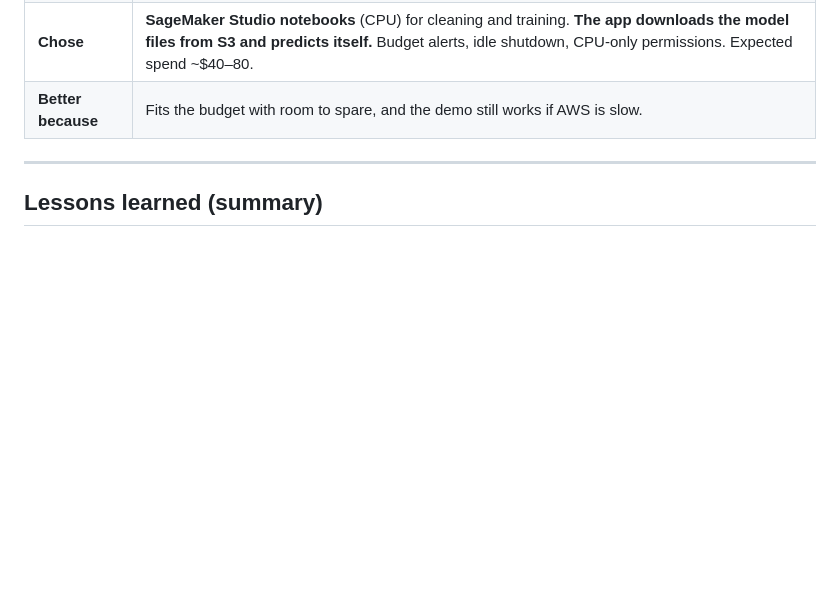
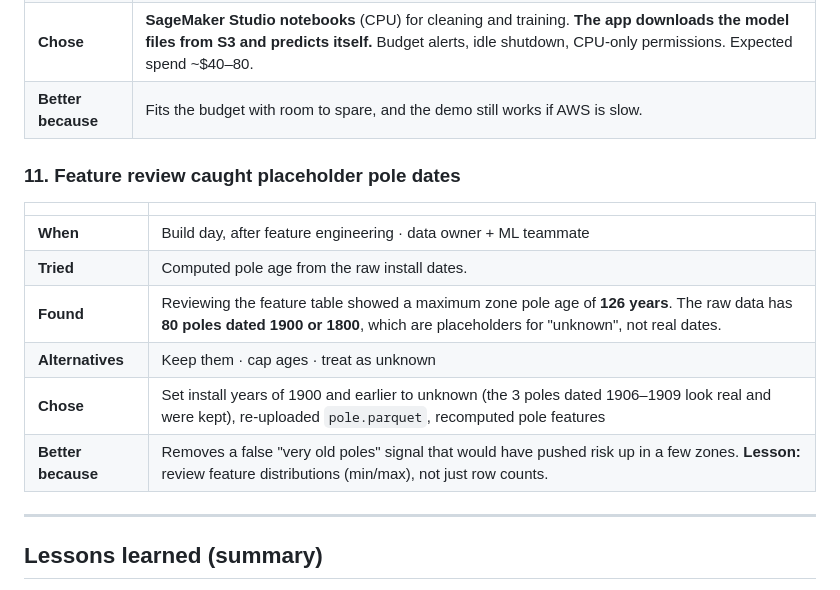
Before and after one commit to VedanthMalhotra/AI-Outage-Concierge, a Markdown page: docs/05-judging/navigating-challenges.md, the part around the change. Drawn GitHub-style; blank space fills up the shorter version.

Commit message:
cleaning chnge

```diff
--- a/docs/05-judging/navigating-challenges.md
+++ b/docs/05-judging/navigating-challenges.md
@@ -106,6 +106,16 @@ Each entry follows the same shape: **what we tried → what we found (evidence)
 | **Chose** | **SageMaker Studio notebooks** (CPU) for cleaning and training. **The app downloads the model files from S3 and predicts itself.** Budget alerts, idle shutdown, CPU-only permissions. Expected spend ~$40–80. |
 | **Better because** | Fits the budget with room to spare, and the demo still works if AWS is slow. |
 
+### 11. Feature review caught placeholder pole dates
+| | |
+|---|---|
+| **When** | Build day, after feature engineering · data owner + ML teammate |
+| **Tried** | Computed pole age from the raw install dates. |
+| **Found** | Reviewing the feature table showed a maximum zone pole age of **126 years**. The raw data has **80 poles dated 1900 or 1800**, which are placeholders for "unknown", not real dates. |
+| **Alternatives** | Keep them · cap ages · treat as unknown |
+| **Chose** | Set install years of 1900 and earlier to unknown (the 3 poles dated 1906–1909 look real and were kept), re-uploaded `pole.parquet`, recomputed pole features |
+| **Better because** | Removes a false "very old poles" signal that would have pushed risk up in a few zones. **Lesson:** review feature distributions (min/max), not just row counts. |
+
 ---
 
 ## Lessons learned (summary)
```
Also changed, not shown: docs/04-data-and-aws/aws-data-cleaning-guide.md (+1 -0 lines), docs/04-data-and-aws/cleaned-data-notes.md (+1 -1 lines).
